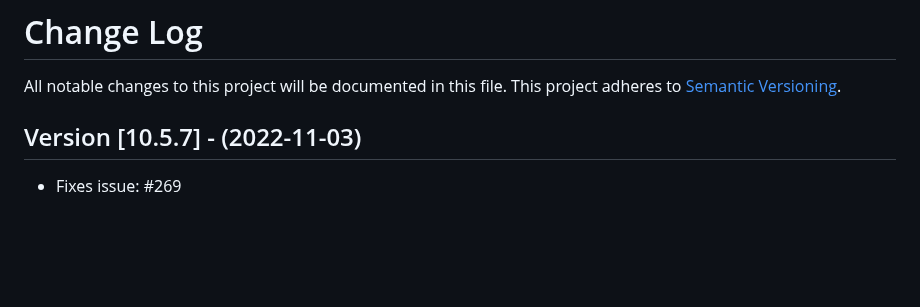
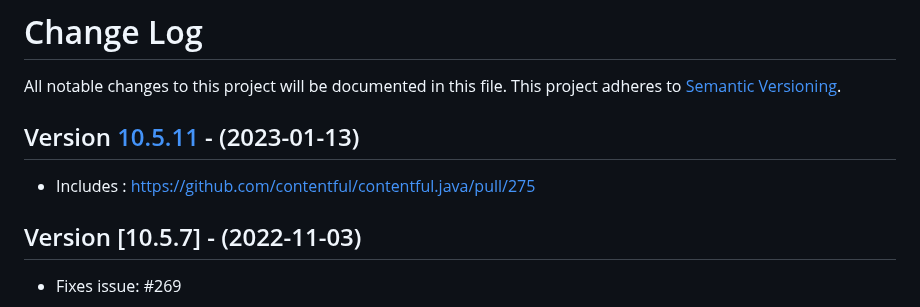
Before and after one commit to contentful/contentful.java, a Markdown page: CHANGELOG.md, the part around one of its changes. Rendered like a GitHub page; blank space fills up the shorter version.

```diff
--- a/CHANGELOG.md
+++ b/CHANGELOG.md
@@ -1,6 +1,9 @@
 # Change Log
 All notable changes to this project will be documented in this file.
 This project adheres to [Semantic Versioning](http://semver.org/).
+
+## Version [10.5.11] - (2023-01-13)
+- Includes : https://github.com/contentful/contentful.java/pull/275
 
 ## Version [10.5.7] - (2022-11-03)
 - Fixes issue: #269
```
Also changed, not shown: other parts of CHANGELOG.md (+1 -0 lines).
